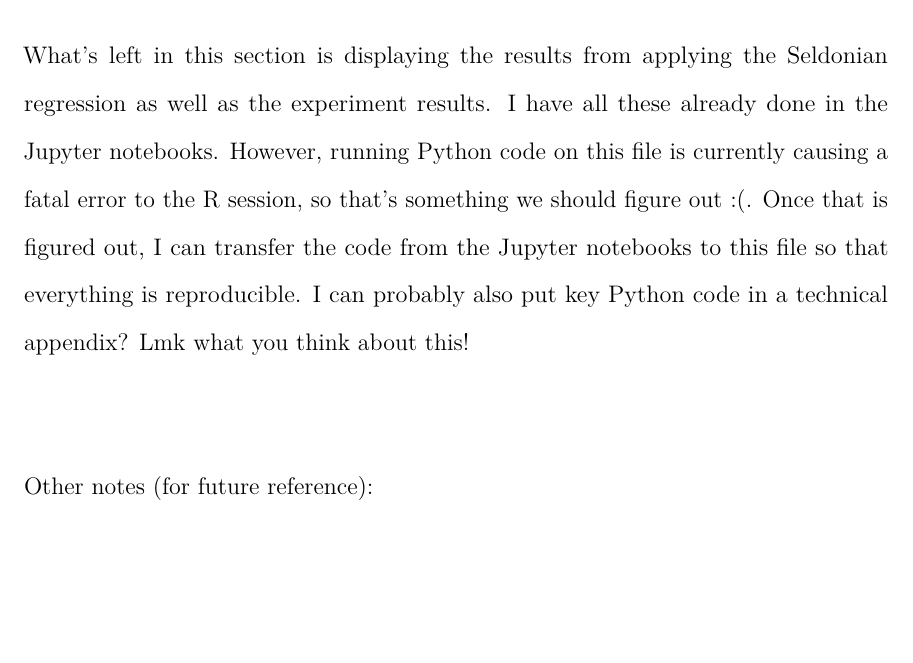
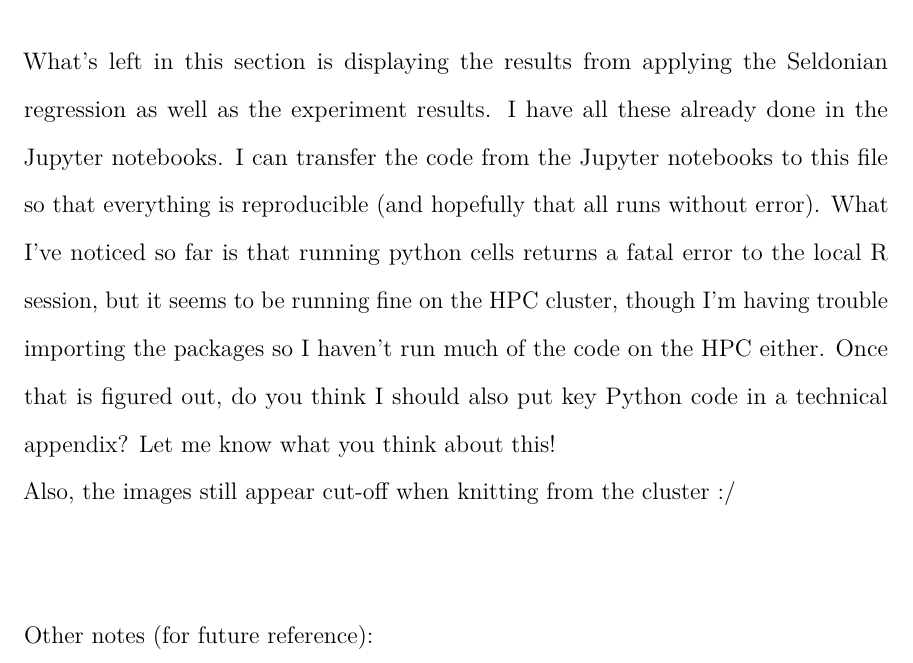
Before and after one commit to dashaasienga/Statistics-Senior-Honors-Thesis, a LaTeX thesis (Thesis/index/_book/Dasha-Asienga_StatThesis.tex): part of page 43 of 52, cut so that both start at the same text, the shorter picture padded with empty space. Compiled offline with pdfLaTeX.

```diff
--- a/Thesis/index/_book/Dasha-Asienga_StatThesis.tex
+++ b/Thesis/index/_book/Dasha-Asienga_StatThesis.tex
@@ -675,7 +675,9 @@
 Unbiased estimates of the MSE and each \(g_i(\theta)\) will be computed from the data set as elucidated in Section \ref{qsa}.
 \begin{center}\rule{0.5\linewidth}{0.5pt}\end{center}
 
-\noindent What's left in this section is displaying the results from applying the Seldonian regression as well as the experiment results. I have all these already done in the Jupyter notebooks. However, running Python code on this file is currently causing a fatal error to the R session, so that's something we should figure out :(. Once that is figured out, I can transfer the code from the Jupyter notebooks to this file so that everything is reproducible. I can probably also put key Python code in a technical appendix? Lmk what you think about this!
+\noindent What's left in this section is displaying the results from applying the Seldonian regression as well as the experiment results. I have all these already done in the Jupyter notebooks. I can transfer the code from the Jupyter notebooks to this file so that everything is reproducible (and hopefully that all runs without error). What I've noticed so far is that running python cells returns a fatal error to the local R session, but it seems to be running fine on the HPC cluster, though I'm having trouble importing the packages so I haven't run much of the code on the HPC either. Once that is figured out, do you think I should also put key Python code in a technical appendix? Let me know what you think about this!
+
+\noindent Also, the images still appear cut-off when knitting from the cluster :/
 
 \hfill\break
 
```
Also changed, not shown: Thesis/index/_book/Dasha-Asienga_StatThesis.pdf, Thesis/index/_bookdown_files/Dasha-Asienga_StatThesis_files/figure-latex/fig1-1.pdf, Thesis/index/_bookdown_files/Dasha-Asienga_StatThesis_files/figure-latex/fig2-1.pdf, Thesis/index/_bookdown_files/Dasha-Asienga_StatThesis_files/figure-latex/unnamed-chunk-3-1.pdf, 1 other file.
